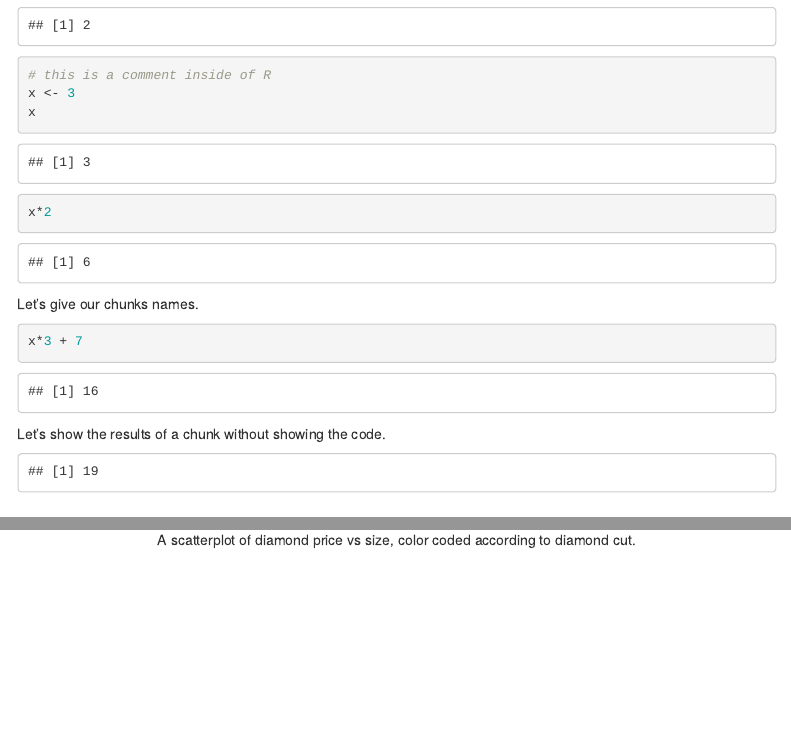
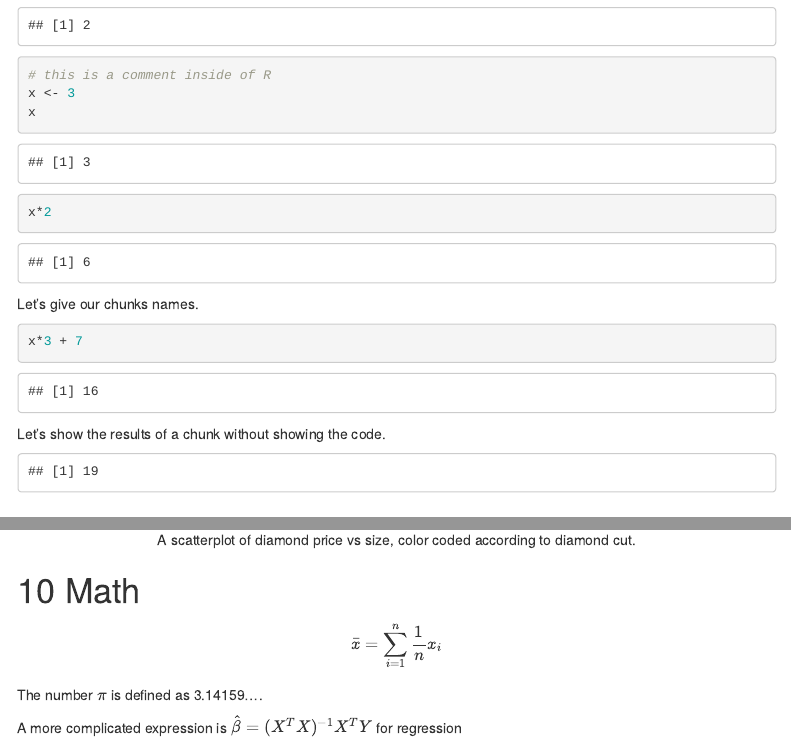
Before and after one commit to jaredlander/LiveMarkdownAugust2018, an R Markdown document (markdown/RMarkdownPrimer.Rmd): the page in a window 1100 px wide, from 1800 px down, and a second part further down, joined at a grey line. Rendered offline with R 4.5, knitr and Pandoc, with nearby package versions; menus at the side of the page are left out.

Commit message:
Showed other formats and math

````diff
--- a/markdown/RMarkdownPrimer.Rmd
+++ b/markdown/RMarkdownPrimer.Rmd
@@ -8,6 +8,10 @@ output:
             smooth_scroll: yes
             collapsed: no
         number_sections: yes
+    pdf_document:
+        toc: yes
+    word_document:
+        toc: yes
 ---
 
 ```{r settings}
@@ -125,3 +129,13 @@ library(ggplot2)
 ```{r plot-diamonds,fig.align='center',fig.cap='A scatterplot of diamond price vs size, color coded according to diamond cut.',cache=TRUE}
 ggplot(diamonds, aes(x=carat, y=price, color=cut)) + geom_point()
 ```
+
+# Math
+
+$$
+    \bar{x} = \sum_{i=1}^n \frac{1}{n} x_i
+$$
+
+The number $\pi$ is defined as 3.14159....
+
+A more complicated expression is $\hat{\beta}=(X^TX)^{-1}X^TY$ for regression
````
